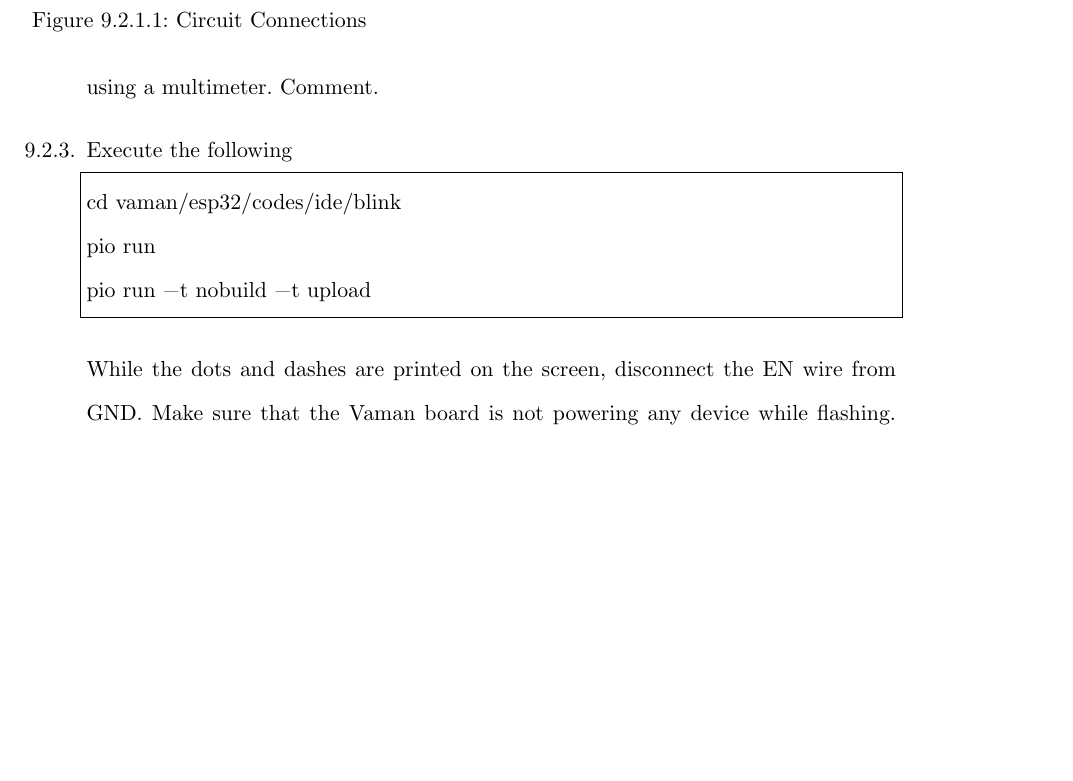
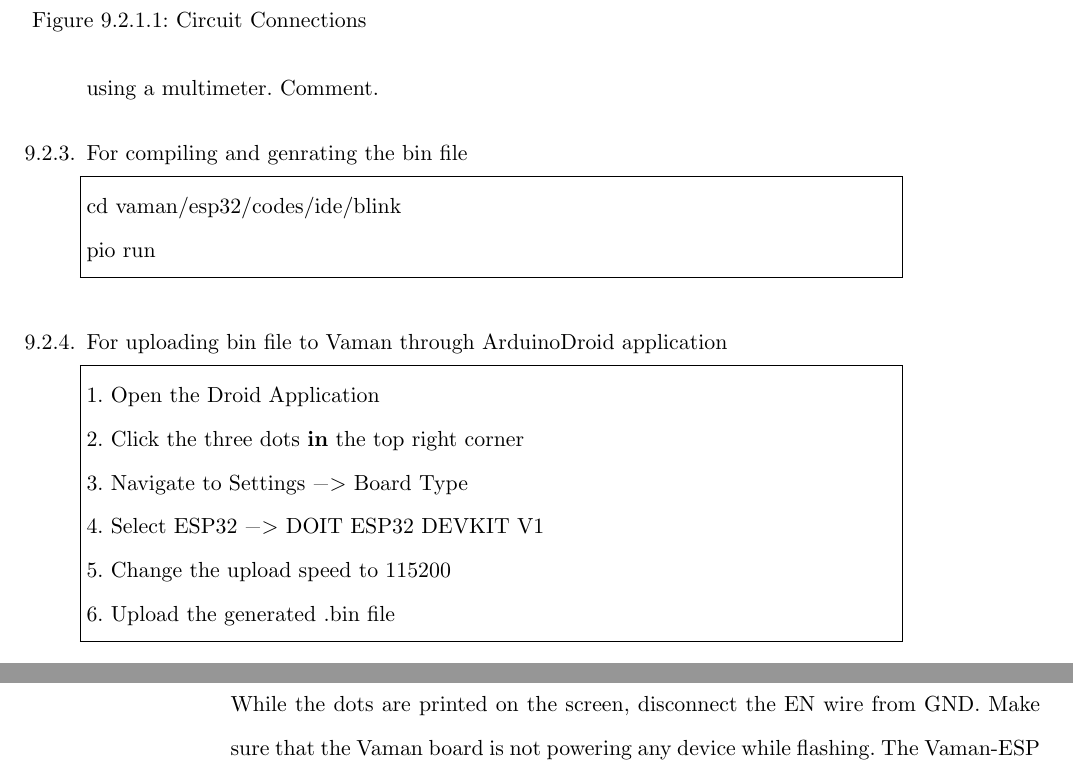
Before and after one commit to gadepall/digital-design-2023, a LaTeX book (main.tex, which reads vaman/uart/main.tex): part of page 88 of 90 before the commit and two parts of pages 88 and 89 of 90 after it, the two joined at a grey line, cut so that both start at the same text, the shorter picture padded with empty space. The pictures show the PDF file main.pdf that the author committed with the source.

Commit message:
Add existing files

```diff
--- a/vaman/uart/main.tex
+++ b/vaman/uart/main.tex
@@ -68,6 +68,22 @@ upload_port = /dev/ttyACM0
 upload_speed = 115200
 \end{lstlisting}
 \fi
+\item For compiling and genrating the bin file
+\begin{lstlisting}
+cd vaman/esp32/codes/ide/blink
+pio run
+\end{lstlisting}
+\item For uploading bin file to Vaman through ArduinoDroid application
+\begin{lstlisting}[language=bash]
+1. Open the Droid Application
+2. Click the three dots in the top right corner
+3. Navigate to Settings -> Board Type
+4. Select ESP32 -> DOIT ESP32 DEVKIT V1
+5. Change the upload speed to 115200
+6. Upload the generated .bin file
+\end{lstlisting}
+While the dots are printed on the screen, disconnect the EN wire from GND.   Make sure that the Vaman board is not powering any device while flashing.  The Vaman-ESP should now flash.
+\iffalse
 \item Execute the following
 \begin{lstlisting}
 cd vaman/esp32/codes/ide/blink
```
Also changed, not shown: main.tex (+2 -0 lines), vaman/ArduinoDroid/main.tex (renamed from vaman/ArduinoDroid/test.tex, +5 -7 lines), main.pdf, vaman/uart/main.tex (1 more changed lines), 1 other file.
